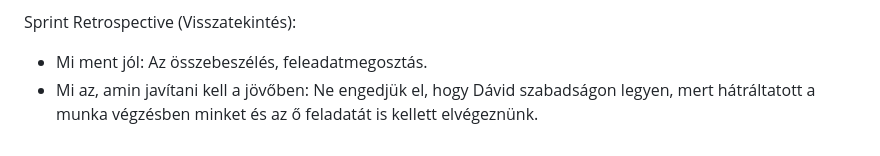
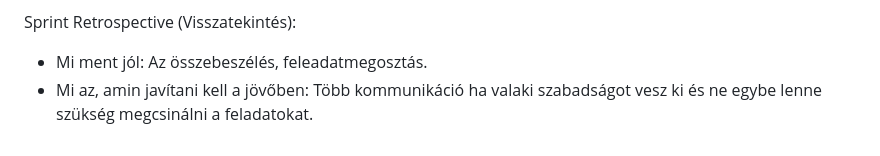
Before and after one commit to HanoMartin/MiniWeb-ruh-z, a Markdown page: projekt-naplo.md, the part around the change. GitHub-like rendering.

Commit message:
projektnapló továbbfejlesztése ( 04.20. )
Kisebb változásokat tettem bele hogy mire kell majd figyelni a jövőben Április 20.-i.

```diff
--- a/projekt-naplo.md
+++ b/projekt-naplo.md
@@ -147,4 +147,4 @@ Sprint Retrospective (Visszatekintés):
 -   Mi ment jól:
         Az összebeszélés, feleadatmegosztás.
 -   Mi az, amin javítani kell a jövőben:
-        Ne engedjük el, hogy Dávid szabadságon legyen, mert hátráltatott a munka végzésben minket és az ő feladatát is kellett elvégeznünk.
+        Több kommunikáció ha valaki szabadságot vesz ki és ne egybe lenne szükség megcsinálni a feladatokat.
```
